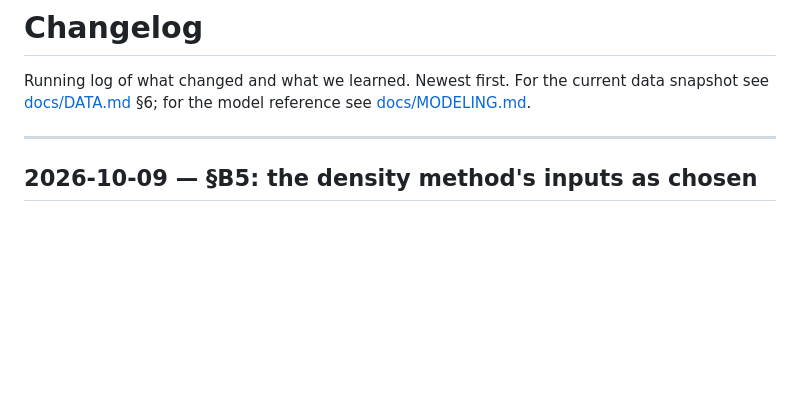
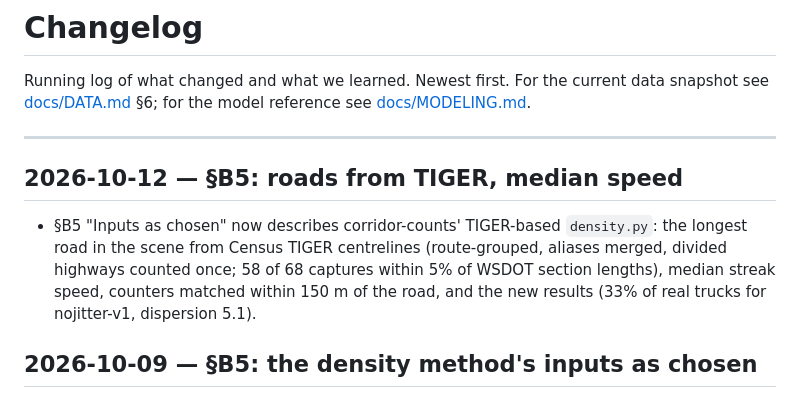
Before and after one commit to corrionhank/truck-detection, a Markdown page: CHANGELOG.md, the part around the change. GitHub-like rendering; blank space fills up the shorter version.

```diff
--- a/CHANGELOG.md
+++ b/CHANGELOG.md
@@ -4,6 +4,13 @@ Running log of what changed and what we learned. Newest first. For the current d
 [docs/DATA.md](docs/DATA.md) §6; for the model reference see [docs/MODELING.md](docs/MODELING.md).
 
 ---
+
+## 2026-10-12 — §B5: roads from TIGER, median speed
+
+- §B5 "Inputs as chosen" now describes corridor-counts' TIGER-based `density.py`: the longest road in the scene
+  from Census TIGER centrelines (route-grouped, aliases merged, divided highways counted once; 58 of 68 captures
+  within 5% of WSDOT section lengths), median streak speed, counters matched within 150 m of the road, and the
+  new results (33% of real trucks for nojitter-v1, dispersion 5.1).
 
 ## 2026-10-09 — §B5: the density method's inputs as chosen
 
```
Also changed, not shown: docs/COUNT_MODEL_SPEC.md (+26 -27 lines).
